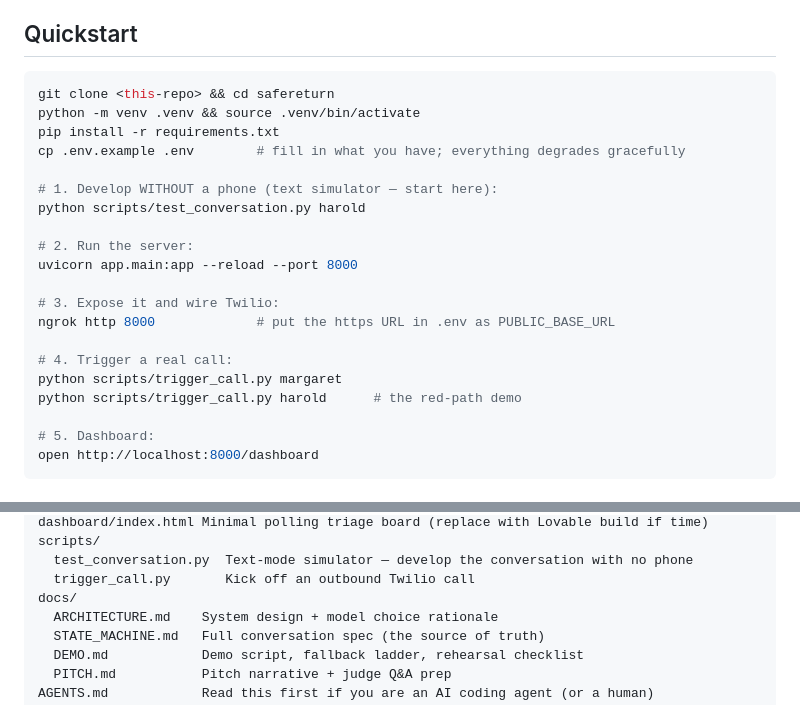
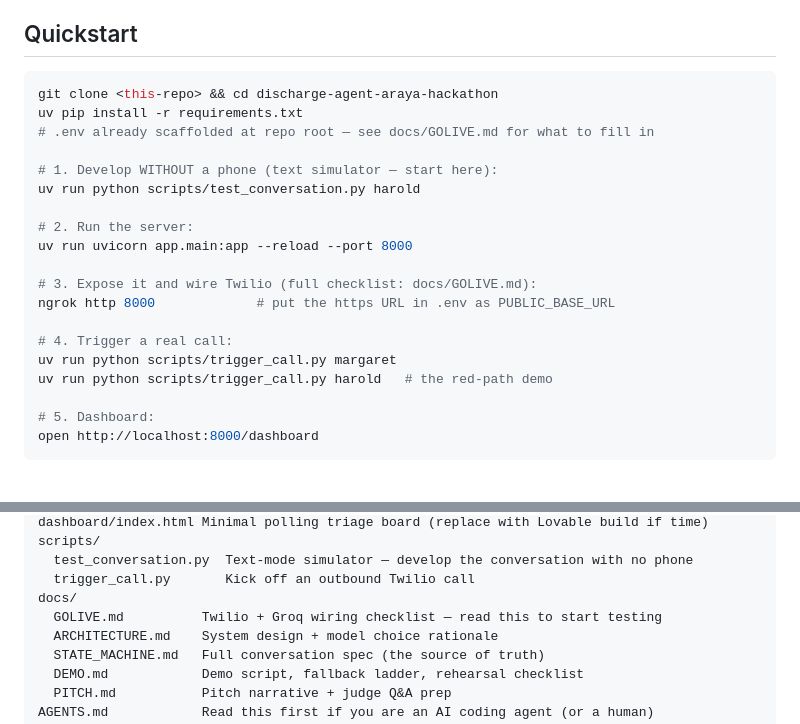
Before and after one commit to mhislam1/discharge-agent-araya-hackathon, a Markdown page: README.md, 2 parts joined by grey strips. Drawn GitHub-style.

Commit message:
add go-live checklist for twilio + groq wiring

````diff
--- a/README.md
+++ b/README.md
@@ -41,23 +41,22 @@ so the demo survives a noisy room and a dead model API.
 ## Quickstart
 
 ```bash
-git clone <this-repo> && cd safereturn
-python -m venv .venv && source .venv/bin/activate
-pip install -r requirements.txt
-cp .env.example .env        # fill in what you have; everything degrades gracefully
+git clone <this-repo> && cd discharge-agent-araya-hackathon
+uv pip install -r requirements.txt
+# .env already scaffolded at repo root — see docs/GOLIVE.md for what to fill in
 
 # 1. Develop WITHOUT a phone (text simulator — start here):
-python scripts/test_conversation.py harold
+uv run python scripts/test_conversation.py harold
 
 # 2. Run the server:
-uvicorn app.main:app --reload --port 8000
+uv run uvicorn app.main:app --reload --port 8000
 
-# 3. Expose it and wire Twilio:
+# 3. Expose it and wire Twilio (full checklist: docs/GOLIVE.md):
 ngrok http 8000             # put the https URL in .env as PUBLIC_BASE_URL
 
 # 4. Trigger a real call:
-python scripts/trigger_call.py margaret
-python scripts/trigger_call.py harold      # the red-path demo
+uv run python scripts/trigger_call.py margaret
+uv run python scripts/trigger_call.py harold   # the red-path demo
 
 # 5. Dashboard:
 open http://localhost:8000/dashboard
@@ -79,6 +78,7 @@ scripts/
   test_conversation.py  Text-mode simulator — develop the conversation with no phone
   trigger_call.py       Kick off an outbound Twilio call
 docs/
+  GOLIVE.md          Twilio + Groq wiring checklist — read this to start testing
   ARCHITECTURE.md    System design + model choice rationale
   STATE_MACHINE.md   Full conversation spec (the source of truth)
   DEMO.md            Demo script, fallback ladder, rehearsal checklist
````
Also changed, not shown: docs/GOLIVE.md (added, +79 -0 lines).
